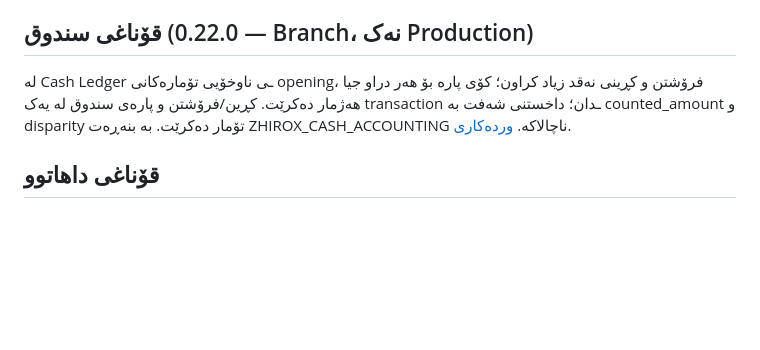
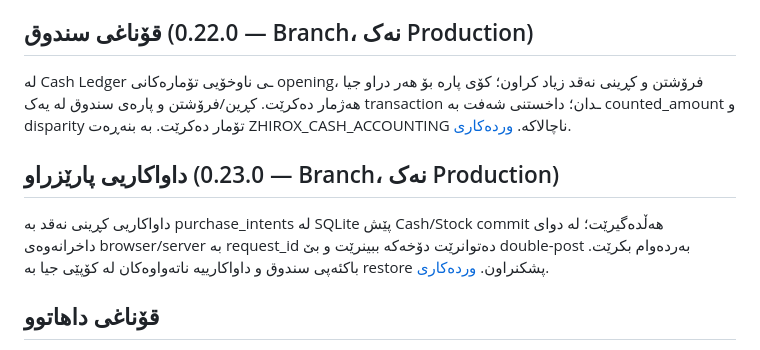
Before and after one commit to arambarzani07/ZHIROX-HyperMarket-OS, a Markdown page: docs/FOUNDATION.md, the part around the change. Drawn GitHub-style; blank space fills up the shorter version.

Commit message:
Record crash-safe purchase stage as implementation not production claim

```diff
--- a/docs/FOUNDATION.md
+++ b/docs/FOUNDATION.md
@@ -55,6 +55,10 @@ Node.js 24+، هیچ dependency ـی runtime پێویست نییە. SQLite لە
 
 لە Cash Ledger ـی ناوخۆیی تۆمارەکانی opening، فرۆشتن و کڕینی نەقد زیاد کراون؛ کۆی پارە بۆ هەر دراو جیا هەژمار دەکرێت. کڕین/فرۆشتن و پارەی سندوق لە یەک transaction ـدان؛ داخستنی شەفت بە counted_amount و disparity تۆمار دەکرێت. بە بنەڕەت ZHIROX_CASH_ACCOUNTING ناچالاکە. [وردەکاری](CASH.md).
 
+## داواکاریی پارێزراو (0.23.0 — Branch، نەک Production)
+
+داواکاریی کڕینی نەقد بە purchase_intents لە SQLite پێش Cash/Stock commit هەڵدەگیرێت؛ لە دوای داخرانەوەی browser/server بە request_id دەتوانرێت دۆخەکە ببینرێت و بێ double-post بەردەوام بکرێت. باکئەپی سندوق و داواکارییە ناتەواوەکان لە کۆپێی جیا بە restore پشکنراون. [وردەکاری](DURABLE_PURCHASES.md).
+
 ## قۆناغی داهاتوو
 
 ١. دەسەڵاتی وردتر بۆ کردارە داهاتووەکان و ڕێگای گەڕاندنەوەی دەستگەیشتن لە لەبیرچوونی وشەی نهێنی.
```
